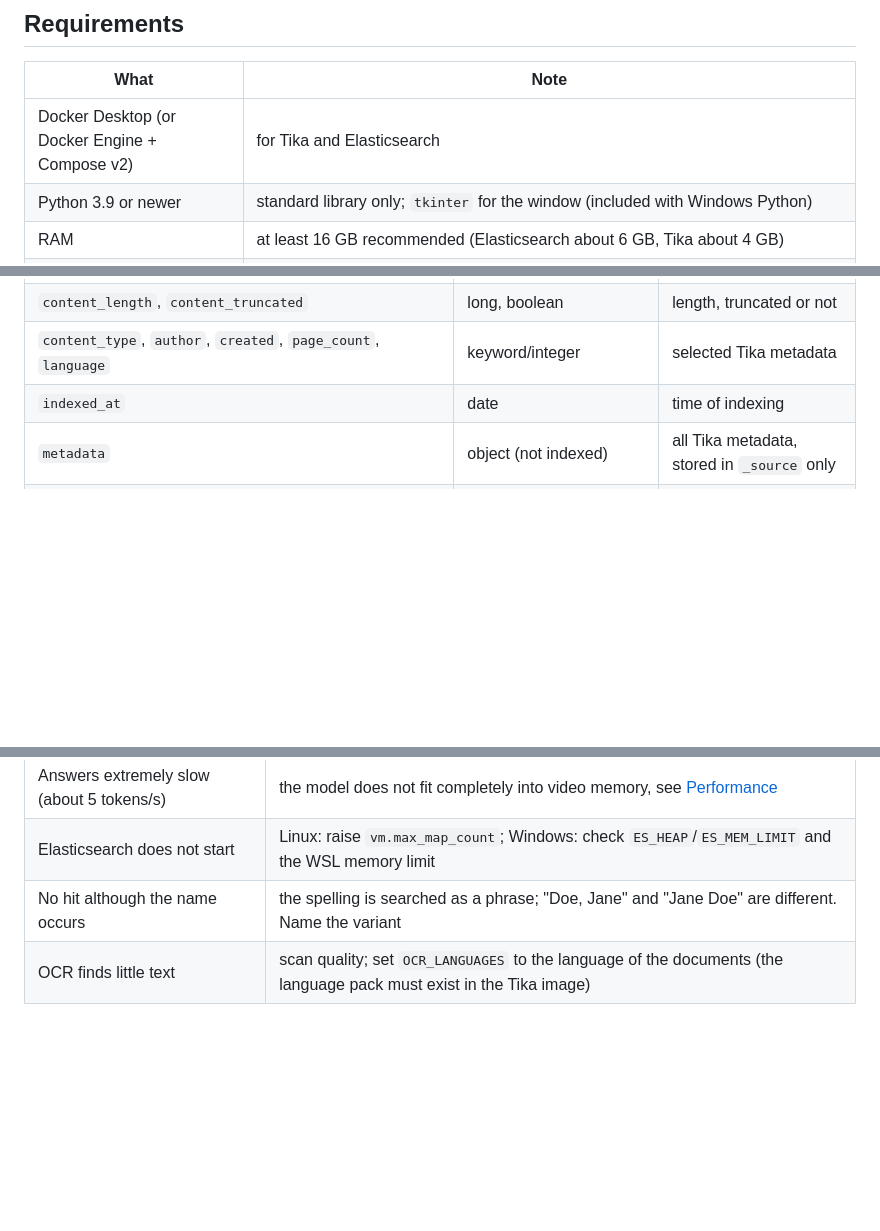
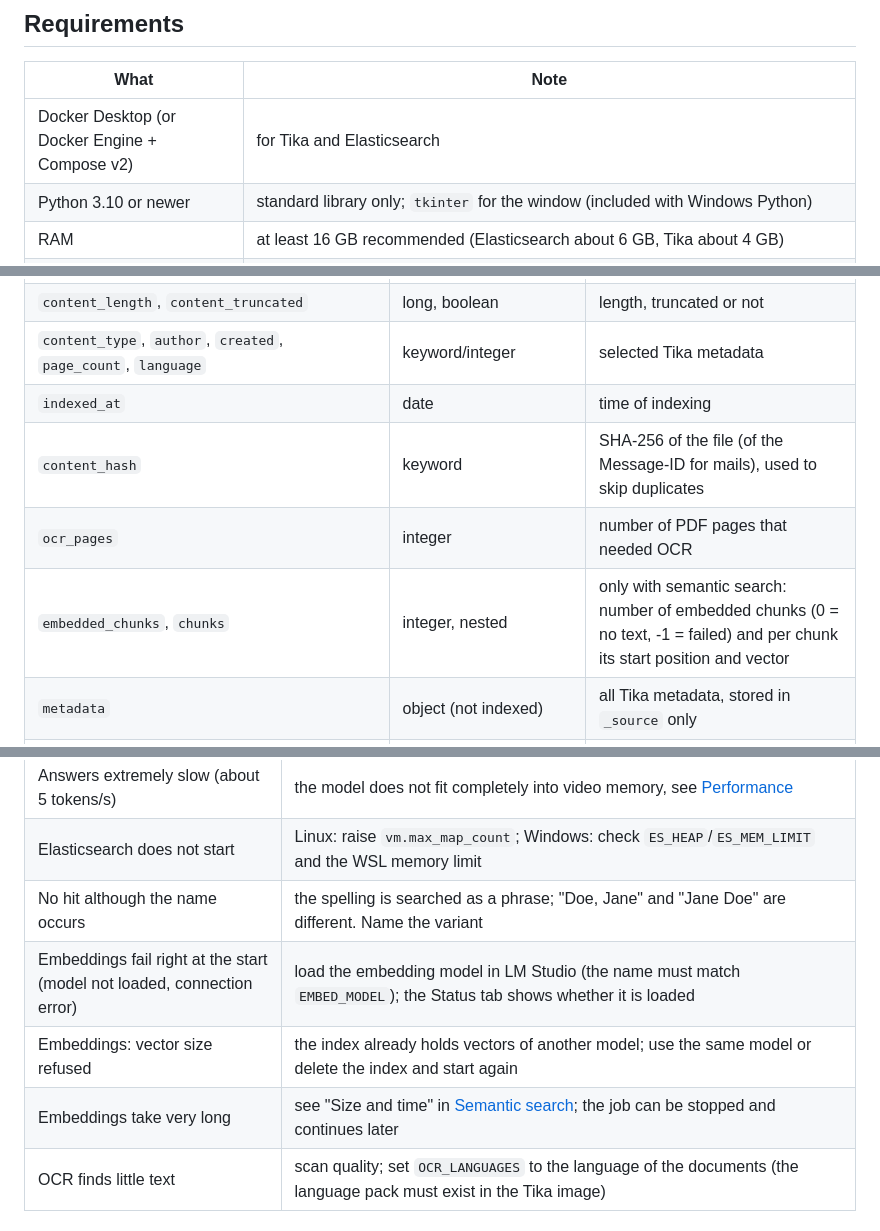
Before and after one commit to Kahrmii/docsearch, a Markdown page: README.md, 3 parts joined by grey strips. Drawn GitHub-style; blank space fills up the shorter version.

```diff
--- a/README.md
+++ b/README.md
@@ -96,7 +99,7 @@ The indexer runs directly on the host and sends every file to Tika over HTTP. Th
 | What | Note |
 |---|---|
 | Docker Desktop (or Docker Engine + Compose v2) | for Tika and Elasticsearch |
-| Python 3.9 or newer | standard library only; `tkinter` for the window (included with Windows Python) |
+| Python 3.10 or newer | standard library only; `tkinter` for the window (included with Windows Python) |
 | RAM | at least 16 GB recommended (Elasticsearch about 6 GB, Tika about 4 GB) |
 | Language model for the questions (one of the two) | **local:** OpenAI-compatible server **with tool calling**, e.g. LM Studio or Ollama, with a model that can call tools (e.g. Qwen3-14B) – **or cloud:** an Anthropic API key, see [Cloud mode](#cloud-mode) |
 
@@ -286,6 +298,9 @@ On the first run the index is created with 1 shard, 0 replicas and `refresh_inte
 | `content_length`, `content_truncated` | long, boolean | length, truncated or not |
 | `content_type`, `author`, `created`, `page_count`, `language` | keyword/integer | selected Tika metadata |
 | `indexed_at` | date | time of indexing |
+| `content_hash` | keyword | SHA-256 of the file (of the Message-ID for mails), used to skip duplicates |
+| `ocr_pages` | integer | number of PDF pages that needed OCR |
+| `embedded_chunks`, `chunks` | integer, nested | only with semantic search: number of embedded chunks (0 = no text, -1 = failed) and per chunk its start position and vector |
 | `metadata` | object (not indexed) | all Tika metadata, stored in `_source` only |
 | `mail_from`, `mail_to`, `mail_cc`, `mail_subject`, `mail_date`, `mail_message_id`, `mail_folder`, `mail_attachments`, `mail_attachment_names` | keyword/date/integer | only for mails from an mbox file, see [Mailboxes (mbox)](#mailboxes-mbox) |
 
@@ -385,6 +400,9 @@ Safeguards: only plain index names are accepted (no wildcards, lists, `_all` or
 | Answers extremely slow (about 5 tokens/s) | the model does not fit completely into video memory, see [Performance](#performance-and-storage) |
 | Elasticsearch does not start | Linux: raise `vm.max_map_count`; Windows: check `ES_HEAP`/`ES_MEM_LIMIT` and the WSL memory limit |
 | No hit although the name occurs | the spelling is searched as a phrase; "Doe, Jane" and "Jane Doe" are different. Name the variant |
+| Embeddings fail right at the start (model not loaded, connection error) | load the embedding model in LM Studio (the name must match `EMBED_MODEL`); the Status tab shows whether it is loaded |
+| Embeddings: vector size refused | the index already holds vectors of another model; use the same model or delete the index and start again |
+| Embeddings take very long | see "Size and time" in [Semantic search](#semantic-search-optional); the job can be stopped and continues later |
 | OCR finds little text | scan quality; set `OCR_LANGUAGES` to the language of the documents (the language pack must exist in the Tika image) |
 
 ## Project structure and tests
```
Also changed, not shown: other parts of README.md (+19 -7 lines), CHANGELOG.md (+6 -0 lines).
